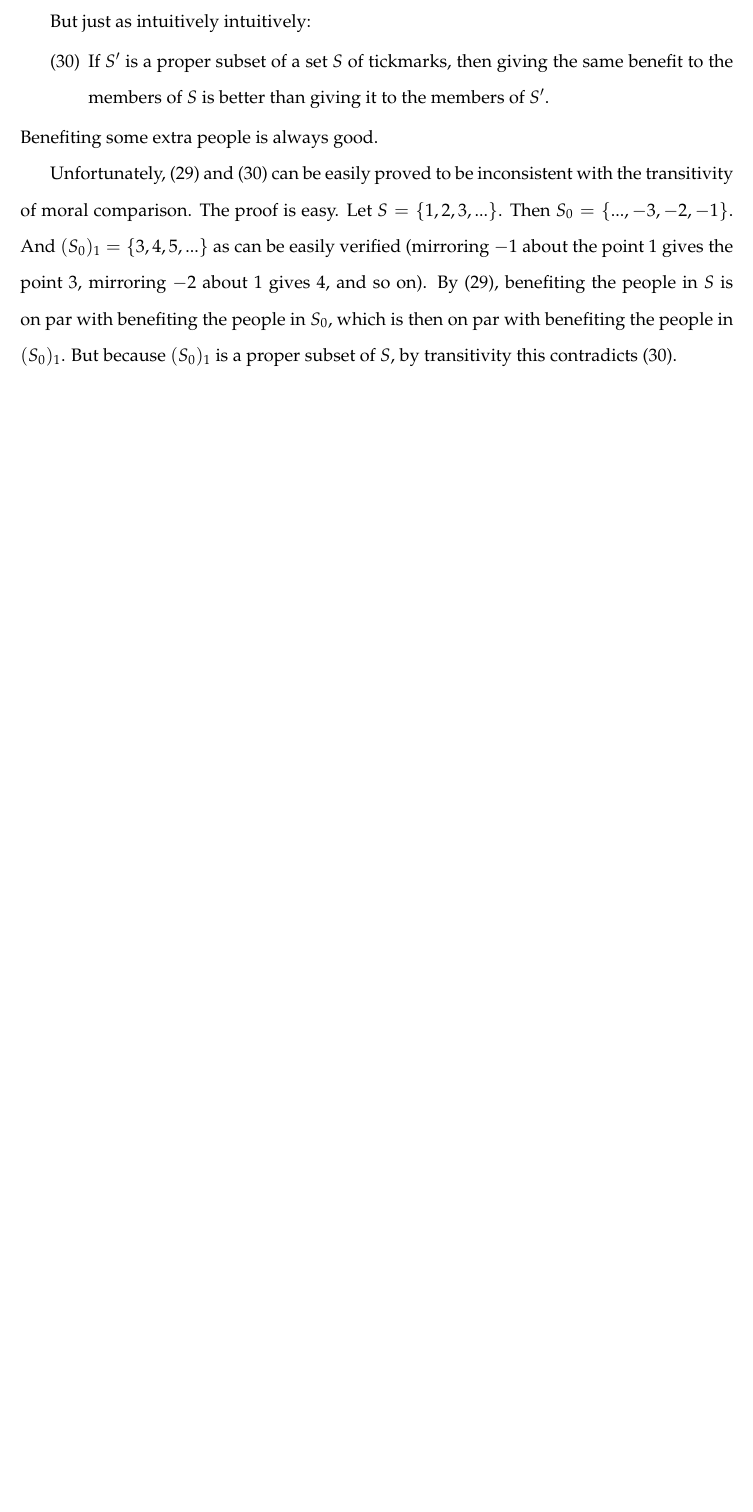
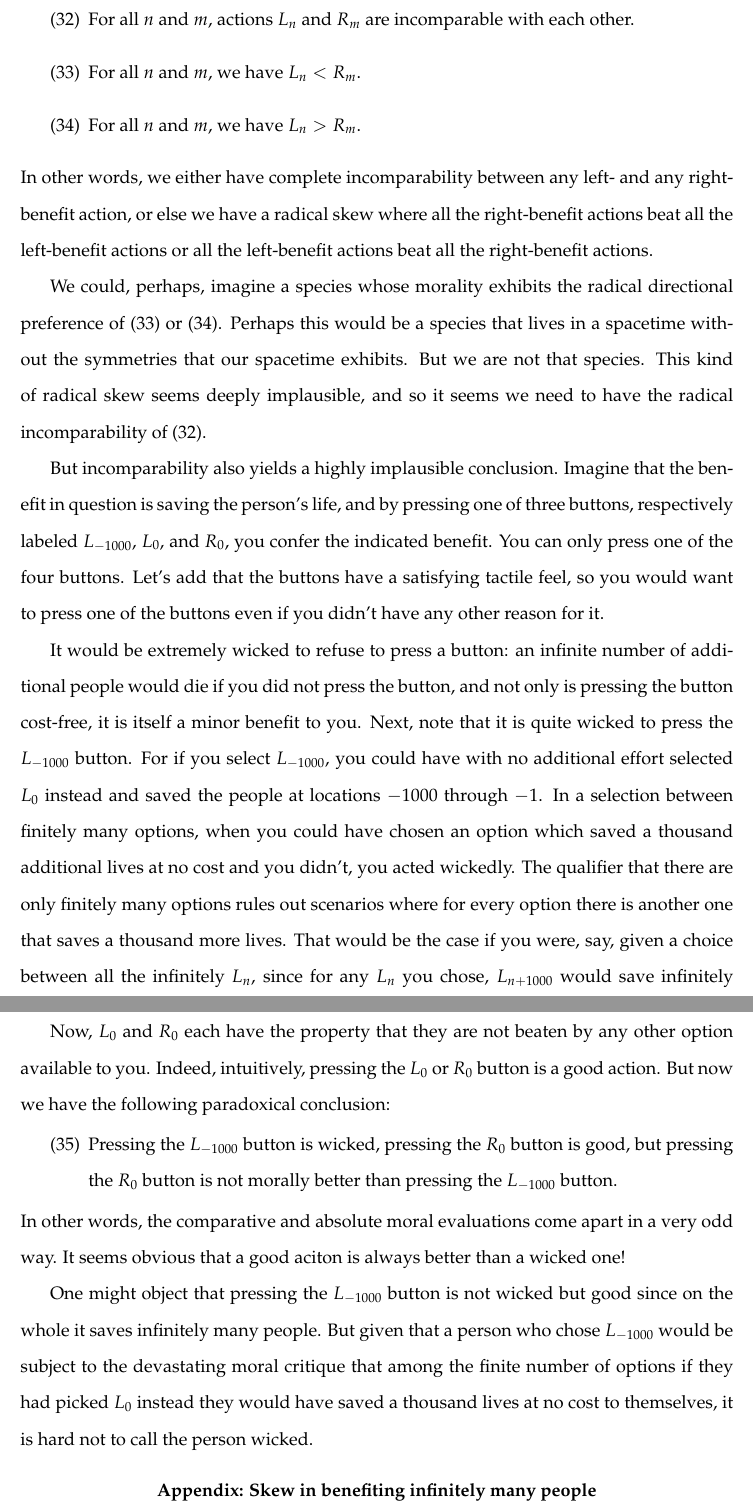
Before and after one commit to arpruss/norms-and-forms, a LaTeX thesis (document.tex, which reads chapter4.tex): part of page 138 of 321 before the commit and two parts of pages 139 and 140 of 323 after it, the two joined at a grey line, cut at the place of the change, the shorter picture padded with empty space. Compiled offline with pdfLaTeX.

Commit message:
infinity left and right

```diff
--- a/chapter4.tex
+++ b/chapter4.tex
@@ -684,13 +685,28 @@ is a little bit more costly than the other.
+\ditem{pref-incompar}{For all $n$ and $m$, actions $L_n$ and $R_m$ are incomparable with each other.}
+\ditem{pref-right}{For all $n$ and $m$, we have $L_n<R_m$.}
+\ditem{pref-left}{For all $n$ and $m$, we have $L_n>R_m$.}
+In other words, we either have complete incomparability between any left- and any right-benefit action, or else
+we have a radical skew where all the right-benefit actions beat all the left-benefit actions or all the
+left-benefit actions beat all the right-benefit actions.
 
-% We might try an even more complex account. Perhaps we prefer benefiting the people in $S$ to those in $S'$
-% provided there are more people in $S-S'$ than in $S'-S$, where $A-B$ is the set of entities in $A$ that are not
-% in $B$, we are indifferent if the cardinalities of the two sets are finite and the same, and otherwise we have
-% incomparability. This nicely handles the problem in the previous paragraph: $S-S'$ in the previous paragraph's
-% example has infinitely many members while $S'-S$ has only one. ??transitivity?? -- yes!!!! oops! Hmm, so maybe
-% this works?
+We could, perhaps, imagine a species whose morality exhibits the radical directional preference
+of \dref{pref-right} or \dref{pref-left}. Perhaps this would be a species that lives in a spacetime
+without the symmetries that our spacetime exhibits. But we are not that species. This kind of radical
+skew seems deeply implausible, and so it seems we need to have the radical incomparability of
+\dref{pref-incompar}.
 
-% This has the somewhat counterintuitive consequence that benefiting the people
-% with a positive odd-numbered ticket and benefiting the people with a prime-numbered ticket are incomparable
-% because although almost all of the people benefited in the second case are benefit in the first case,
-% and infinitely many more
+But incomparability also yields a highly implausible conclusion. Imagine that the benefit in question
+is saving the person's life, and by pressing one of three buttons,
+respectively labeled $L_{-1000}$, $L_0$, and $R_0$, you confer the indicated benefit.
+You can only press one of the four buttons. Let's add that the buttons have a satisfying tactile feel,
+so you would want to press one of the buttons even if you didn't have any other reason for it.
 
+It would be extremely wicked to refuse to press a button: an infinite number of additional people would die if you
+did not press the button, and not only is pressing the button cost-free, it is itself a minor benefit to you.
+Next, note that it is quite wicked to press the $L_{-1000}$ button. For if you select $L_{-1000}$, you could
+have with no additional effort selected $L_0$ instead and saved the people at locations $-1000$ through $-1$.
+In a selection between finitely many options, when you could have chosen an option which saved a thousand
+additional lives at no cost and you didn't, you acted wickedly. The qualifier that there are only
+finitely many options rules out scenarios where for every option there is another one that saves a thousand
+more lives. That would be the case if you were, say, given a choice between all the infinitely $L_n$, since
+for any $L_n$ you chose, $L_{n+1000}$ would save infinitely many lives.
@@ -707,14 +713,18 @@ Moral value should be invariant under mirroring.
 
-But just as intuitively intuitively:
-\ditem{benefit-subset}{If $S'$ is a proper subset of a set $S$ of tickmarks, then giving the same benefit
-to the members of $S$ is better than giving it to the members of $S'$.}
-Benefiting some extra people is always good.
+Now, $L_0$ and $R_0$ each have the property that they are not beaten by any other option available to you.
+Indeed, intuitively, pressing the $L_0$ or $R_0$ button is a good action. But now we have the following
+paradoxical conclusion:
+\ditem{pref-paradox}{Pressing the $L_{-1000}$ button is wicked, pressing the $R_0$ button is good, but pressing
+	the $R_0$ button is not morally better than pressing the $L_{-1000}$ button.}
+In other words, the comparative and absolute moral evaluations come apart in a very odd way. It seems obvious
+that a good aciton is always better than a wicked one!
 
-Unfortunately, \dref{benefit-reflect} and \dref{benefit-subset} can be easily proved to be inconsistent with the
-transitivity of moral comparison. The proof is easy. Let $S=\{1,2,3,...\}$. Then $S_0=\{...,-3,-2,-1\}$.
-And $(S_0)_1=\{3,4,5,...\}$ as can be easily verified (mirroring $-1$ about the point $1$ gives the point $3$,
-mirroring $-2$ about $1$ gives $4$, and so on). By \dref{benefit-reflect}, benefiting the people in $S$ is
-on par with benefiting the people in $S_0$, which is then on par with benefiting the people in $(S_0)_1$.
-But because $(S_0)_1$ is a proper subset of $S$, by transitivity this contradicts \dref{benefit-subset}.
+One might object that pressing the $L_{-1000}$ button is not wicked but good since on the whole it saves
+infinitely many people. But given that a person who chose $L_{-1000}$ would be subject to the devastating
+moral critique that among the finite number of options if they had picked $L_0$ instead they would
+have saved a thousand lives at no cost to themselves, it is hard not to call the person wicked.
+
+
+\section*{Appendix: Skew in benefiting infinitely many people}
 
 \chaptertail
```
Also changed, not shown: document.pdf, chapter4.tex (87 more changed lines).
